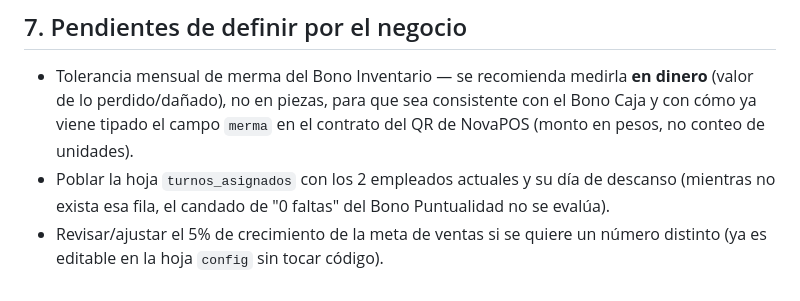
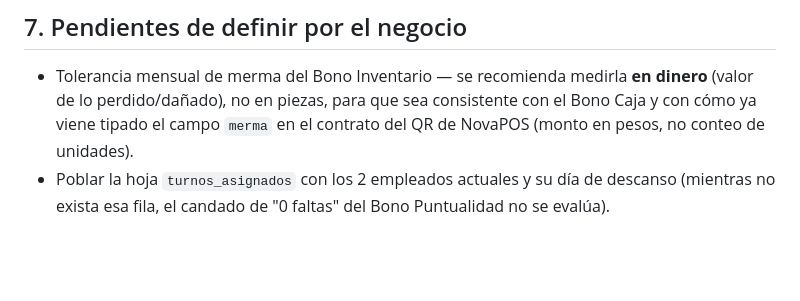
Before and after one commit to SERGIO201186/legado_integral, a Markdown page: CONCURSO_LEGADO_INTEGRAL.md, the part around the change. Drawn GitHub-style; blank space fills up the shorter version.

Commit message:
Quitar del reglamento la nota pendiente del % de crecimiento
Ya no hace falta anunciarla como pendiente en el reglamento: el 5% de
crecimiento se queda como está y ya es editable en la hoja "config" sin
tocar código, así que no es algo que el negocio todavía tenga que decidir.


Claude-Session: https://claude.ai/code/session_019CkrJjdhEcQHwEkE1qPkWJ

Co-authored-by: Claude <noreply@anthropic.com>

```diff
--- a/CONCURSO_LEGADO_INTEGRAL.md
+++ b/CONCURSO_LEGADO_INTEGRAL.md
@@ -178,5 +178,3 @@ que el asesor funerario tenga que hacer ninguna labor de venta.
 - Poblar la hoja `turnos_asignados` con los 2 empleados actuales y su día
   de descanso (mientras no exista esa fila, el candado de "0 faltas" del
   Bono Puntualidad no se evalúa).
-- Revisar/ajustar el 5% de crecimiento de la meta de ventas si se quiere un
-  número distinto (ya es editable en la hoja `config` sin tocar código).
```
